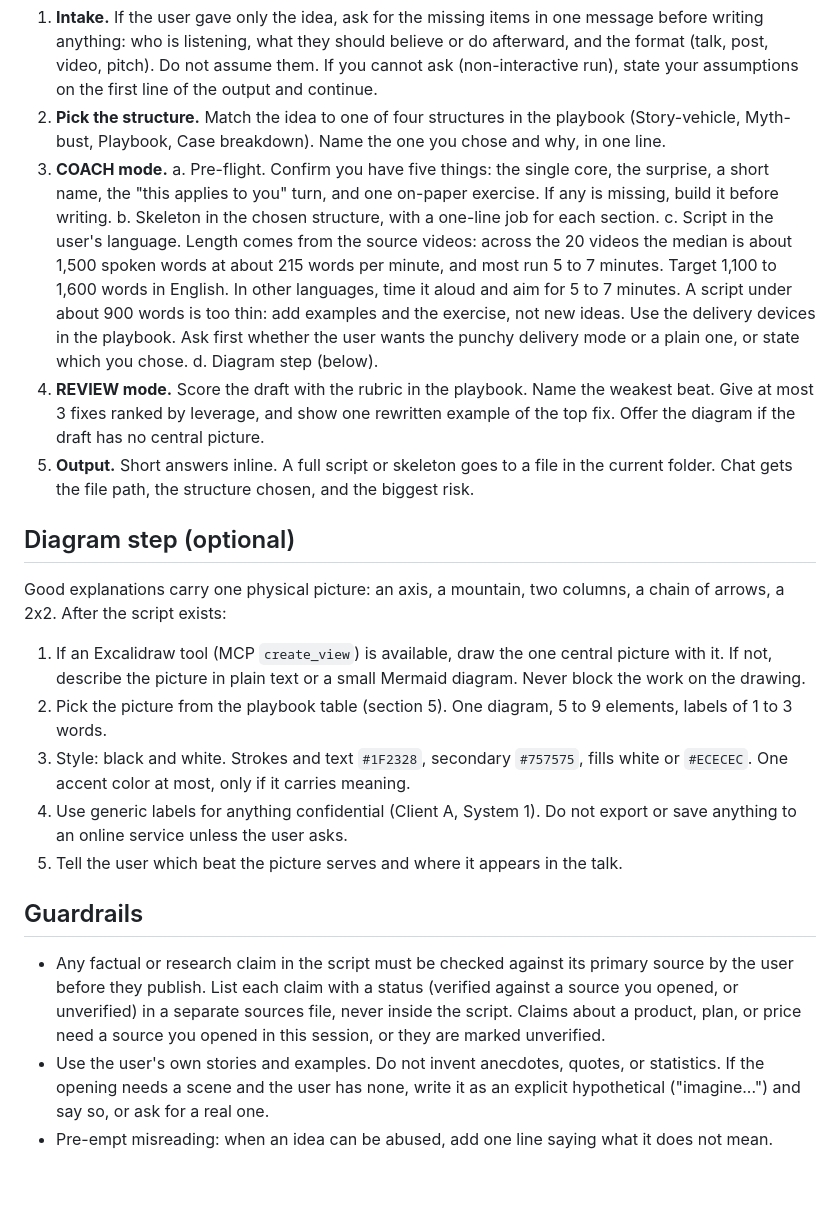
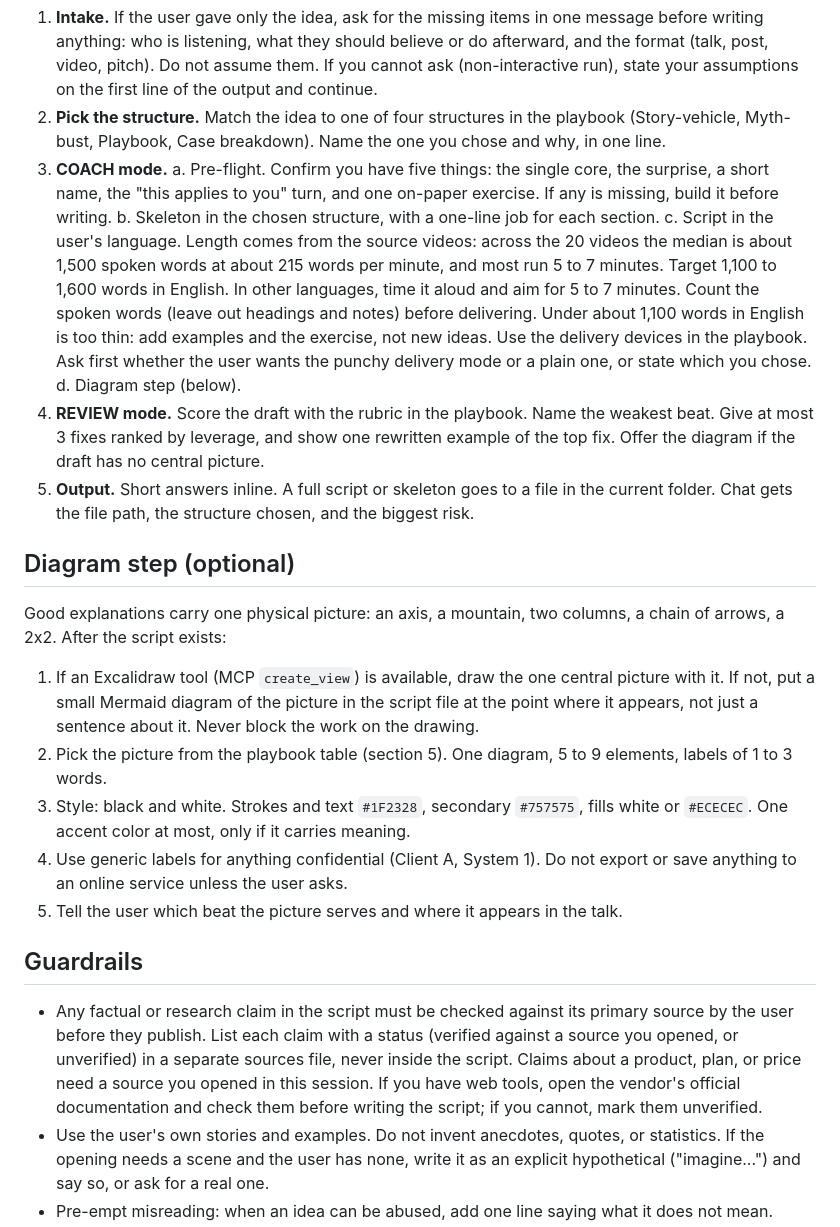
Before and after one commit to SaltedDana/erica, a Markdown page: skills/erica/SKILL.md, the part around the change. GitHub-like rendering; blank space fills up the shorter version.

Commit message:
Require word count, Mermaid fallback, and doc check for product claims
Co-Authored-By: Claude Sonnet 5.5 <noreply@anthropic.com>

```diff
--- a/skills/erica/SKILL.md
+++ b/skills/erica/SKILL.md
@@ -16,7 +16,7 @@ Read `references/playbook.md` before doing COACH or REVIEW work.
 3. **COACH mode.**
    a. Pre-flight. Confirm you have five things: the single core, the surprise, a short name, the "this applies to you" turn, and one on-paper exercise. If any is missing, build it before writing.
    b. Skeleton in the chosen structure, with a one-line job for each section.
-   c. Script in the user's language. Length comes from the source videos: across the 20 videos the median is about 1,500 spoken words at about 215 words per minute, and most run 5 to 7 minutes. Target 1,100 to 1,600 words in English. In other languages, time it aloud and aim for 5 to 7 minutes. A script under about 900 words is too thin: add examples and the exercise, not new ideas. Use the delivery devices in the playbook. Ask first whether the user wants the punchy delivery mode or a plain one, or state which you chose.
+   c. Script in the user's language. Length comes from the source videos: across the 20 videos the median is about 1,500 spoken words at about 215 words per minute, and most run 5 to 7 minutes. Target 1,100 to 1,600 words in English. In other languages, time it aloud and aim for 5 to 7 minutes. Count the spoken words (leave out headings and notes) before delivering. Under about 1,100 words in English is too thin: add examples and the exercise, not new ideas. Use the delivery devices in the playbook. Ask first whether the user wants the punchy delivery mode or a plain one, or state which you chose.
    d. Diagram step (below).
 4. **REVIEW mode.** Score the draft with the rubric in the playbook. Name the weakest beat. Give at most 3 fixes ranked by leverage, and show one rewritten example of the top fix. Offer the diagram if the draft has no central picture.
 5. **Output.** Short answers inline. A full script or skeleton goes to a file in the current folder. Chat gets the file path, the structure chosen, and the biggest risk.
@@ -25,7 +25,7 @@ Read `references/playbook.md` before doing COACH or REVIEW work.
 
 Good explanations carry one physical picture: an axis, a mountain, two columns, a chain of arrows, a 2x2. After the script exists:
 
-1. If an Excalidraw tool (MCP `create_view`) is available, draw the one central picture with it. If not, describe the picture in plain text or a small Mermaid diagram. Never block the work on the drawing.
+1. If an Excalidraw tool (MCP `create_view`) is available, draw the one central picture with it. If not, put a small Mermaid diagram of the picture in the script file at the point where it appears, not just a sentence about it. Never block the work on the drawing.
 2. Pick the picture from the playbook table (section 5). One diagram, 5 to 9 elements, labels of 1 to 3 words.
 3. Style: black and white. Strokes and text `#1F2328`, secondary `#757575`, fills white or `#ECECEC`. One accent color at most, only if it carries meaning.
 4. Use generic labels for anything confidential (Client A, System 1). Do not export or save anything to an online service unless the user asks.
@@ -33,7 +33,7 @@ Good explanations carry one physical picture: an axis, a mountain, two columns,
 
 ## Guardrails
 
-- Any factual or research claim in the script must be checked against its primary source by the user before they publish. List each claim with a status (verified against a source you opened, or unverified) in a separate sources file, never inside the script. Claims about a product, plan, or price need a source you opened in this session, or they are marked unverified.
+- Any factual or research claim in the script must be checked against its primary source by the user before they publish. List each claim with a status (verified against a source you opened, or unverified) in a separate sources file, never inside the script. Claims about a product, plan, or price need a source you opened in this session. If you have web tools, open the vendor's official documentation and check them before writing the script; if you cannot, mark them unverified.
 - Use the user's own stories and examples. Do not invent anecdotes, quotes, or statistics. If the opening needs a scene and the user has none, write it as an explicit hypothetical ("imagine...") and say so, or ask for a real one.
 - Pre-empt misreading: when an idea can be abused, add one line saying what it does not mean.
 - One idea per piece. If the user has three ideas, produce three pieces.
```
